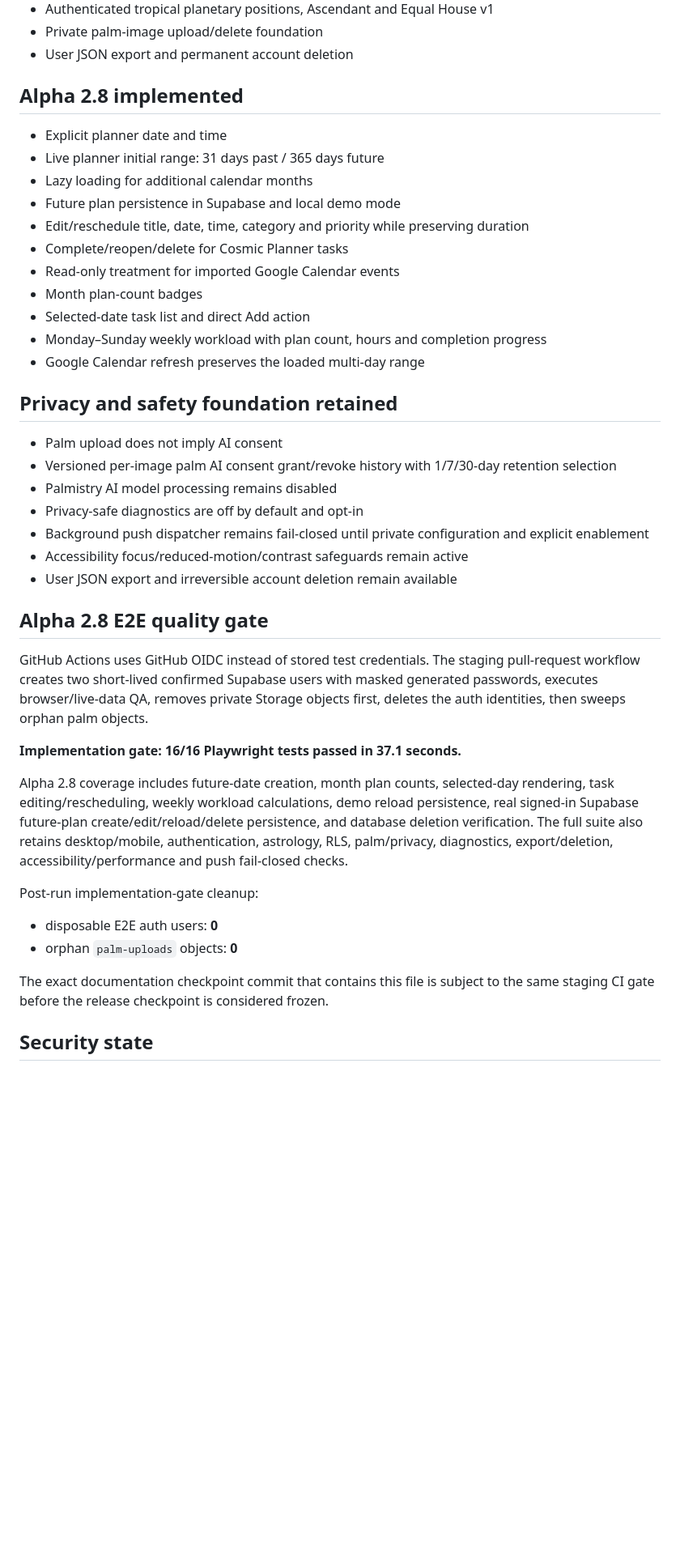
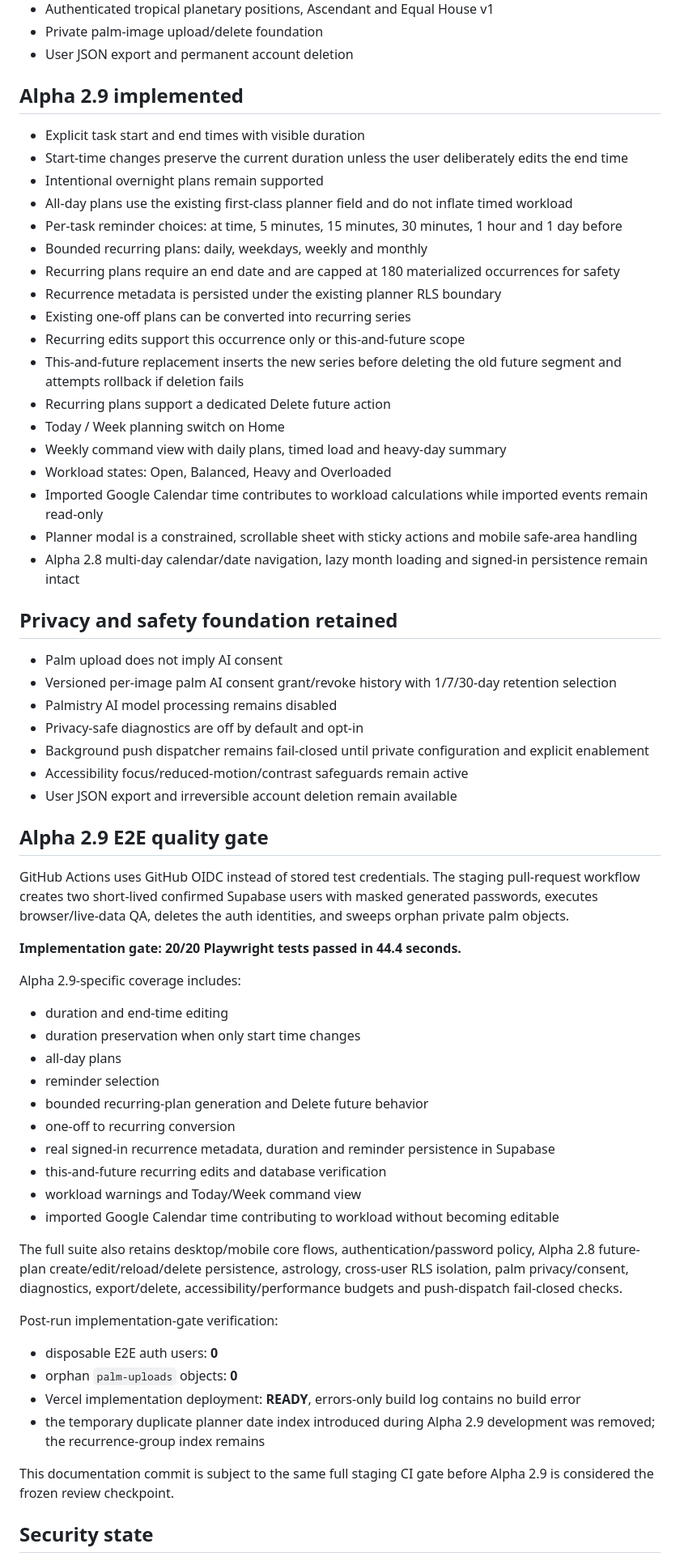
Before and after one commit to Namikaze420-ab/Cosmic-App, a Markdown page: STATUS.md, the part around one of its changes. Shown at 81% size. GitHub-like rendering; blank space fills up the shorter version.

Commit message:
docs: record Alpha 2.9 planner quality gate

```diff
--- a/STATUS.md
+++ b/STATUS.md
@@ -24,18 +24,25 @@
 - Private palm-image upload/delete foundation
 - User JSON export and permanent account deletion
 
-## Alpha 2.8 implemented
-- Explicit planner date and time
-- Live planner initial range: 31 days past / 365 days future
-- Lazy loading for additional calendar months
-- Future plan persistence in Supabase and local demo mode
-- Edit/reschedule title, date, time, category and priority while preserving duration
-- Complete/reopen/delete for Cosmic Planner tasks
-- Read-only treatment for imported Google Calendar events
-- Month plan-count badges
-- Selected-date task list and direct Add action
-- Monday–Sunday weekly workload with plan count, hours and completion progress
-- Google Calendar refresh preserves the loaded multi-day range
+## Alpha 2.9 implemented
+- Explicit task start and end times with visible duration
+- Start-time changes preserve the current duration unless the user deliberately edits the end time
+- Intentional overnight plans remain supported
+- All-day plans use the existing first-class planner field and do not inflate timed workload
+- Per-task reminder choices: at time, 5 minutes, 15 minutes, 30 minutes, 1 hour and 1 day before
+- Bounded recurring plans: daily, weekdays, weekly and monthly
+- Recurring plans require an end date and are capped at 180 materialized occurrences for safety
+- Recurrence metadata is persisted under the existing planner RLS boundary
+- Existing one-off plans can be converted into recurring series
+- Recurring edits support this occurrence only or this-and-future scope
+- This-and-future replacement inserts the new series before deleting the old future segment and attempts rollback if deletion fails
+- Recurring plans support a dedicated Delete future action
+- Today / Week planning switch on Home
+- Weekly command view with daily plans, timed load and heavy-day summary
+- Workload states: Open, Balanced, Heavy and Overloaded
+- Imported Google Calendar time contributes to workload calculations while imported events remain read-only
+- Planner modal is a constrained, scrollable sheet with sticky actions and mobile safe-area handling
+- Alpha 2.8 multi-day calendar/date navigation, lazy month loading and signed-in persistence remain intact
 
 ## Privacy and safety foundation retained
 - Palm upload does not imply AI consent
@@ -46,18 +53,32 @@
 - Accessibility focus/reduced-motion/contrast safeguards remain active
 - User JSON export and irreversible account deletion remain available
 
-## Alpha 2.8 E2E quality gate
-GitHub Actions uses GitHub OIDC instead of stored test credentials. The staging pull-request workflow creates two short-lived confirmed Supabase users with masked generated passwords, executes browser/live-data QA, removes private Storage objects first, deletes the auth identities, then sweeps orphan palm objects.
+## Alpha 2.9 E2E quality gate
+GitHub Actions uses GitHub OIDC instead of stored test credentials. The staging pull-request workflow creates two short-lived confirmed Supabase users with masked generated passwords, executes browser/live-data QA, deletes the auth identities, and sweeps orphan private palm objects.
 
-**Implementation gate: 16/16 Playwright tests passed in 37.1 seconds.**
+**Implementation gate: 20/20 Playwright tests passed in 44.4 seconds.**
 
-Alpha 2.8 coverage includes future-date creation, month plan counts, selected-day rendering, task editing/rescheduling, weekly workload calculations, demo reload persistence, real signed-in Supabase future-plan create/edit/reload/delete persistence, and database deletion verification. The full suite also retains desktop/mobile, authentication, astrology, RLS, palm/privacy, diagnostics, export/deletion, accessibility/performance and push fail-closed checks.
+Alpha 2.9-specific coverage includes:
+- duration and end-time editing
+- duration preservation when only start time changes
+- all-day plans
+- reminder selection
+- bounded recurring-plan generation and Delete future behavior
+- one-off to recurring conversion
+- real signed-in recurrence metadata, duration and reminder persistence in Supabase
+- this-and-future recurring edits and database verification
+- workload warnings and Today/Week command view
+- imported Google Calendar time contributing to workload without becoming editable
 
-Post-run implementation-gate cleanup:
+The full suite also retains desktop/mobile core flows, authentication/password policy, Alpha 2.8 future-plan create/edit/reload/delete persistence, astrology, cross-user RLS isolation, palm privacy/consent, diagnostics, export/delete, accessibility/performance budgets and push-dispatch fail-closed checks.
+
+Post-run implementation-gate verification:
 - disposable E2E auth users: **0**
 - orphan `palm-uploads` objects: **0**
+- Vercel implementation deployment: **READY**, errors-only build log contains no build error
+- the temporary duplicate planner date index introduced during Alpha 2.9 development was removed; the recurrence-group index remains
 
-The exact documentation checkpoint commit that contains this file is subject to the same staging CI gate before the release checkpoint is considered frozen.
+This documentation commit is subject to the same full staging CI gate before Alpha 2.9 is considered the frozen review checkpoint.
 
 ## Security state
 - Exposed user-owned data uses RLS
```
Also changed, not shown: other parts of STATUS.md (+7 -6 lines).
